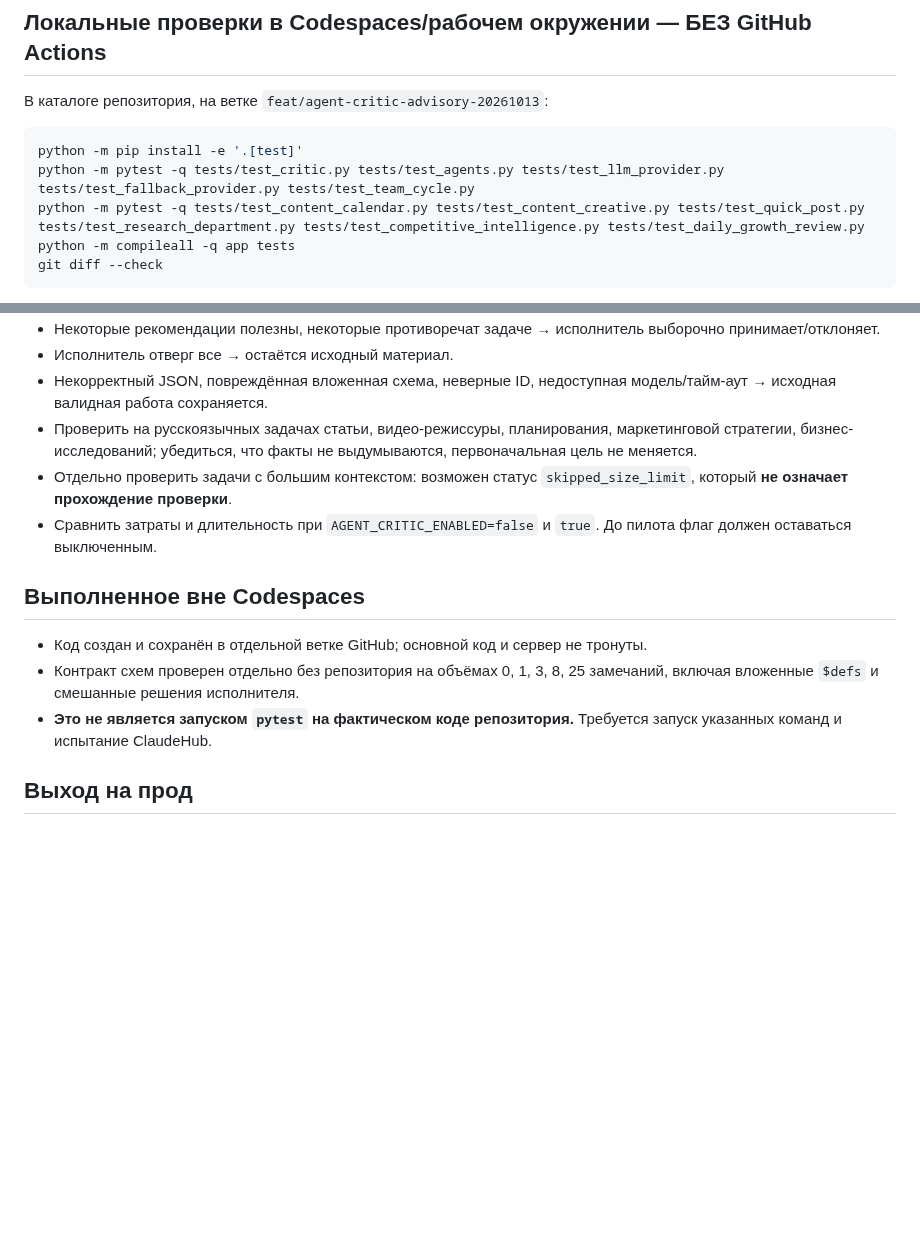
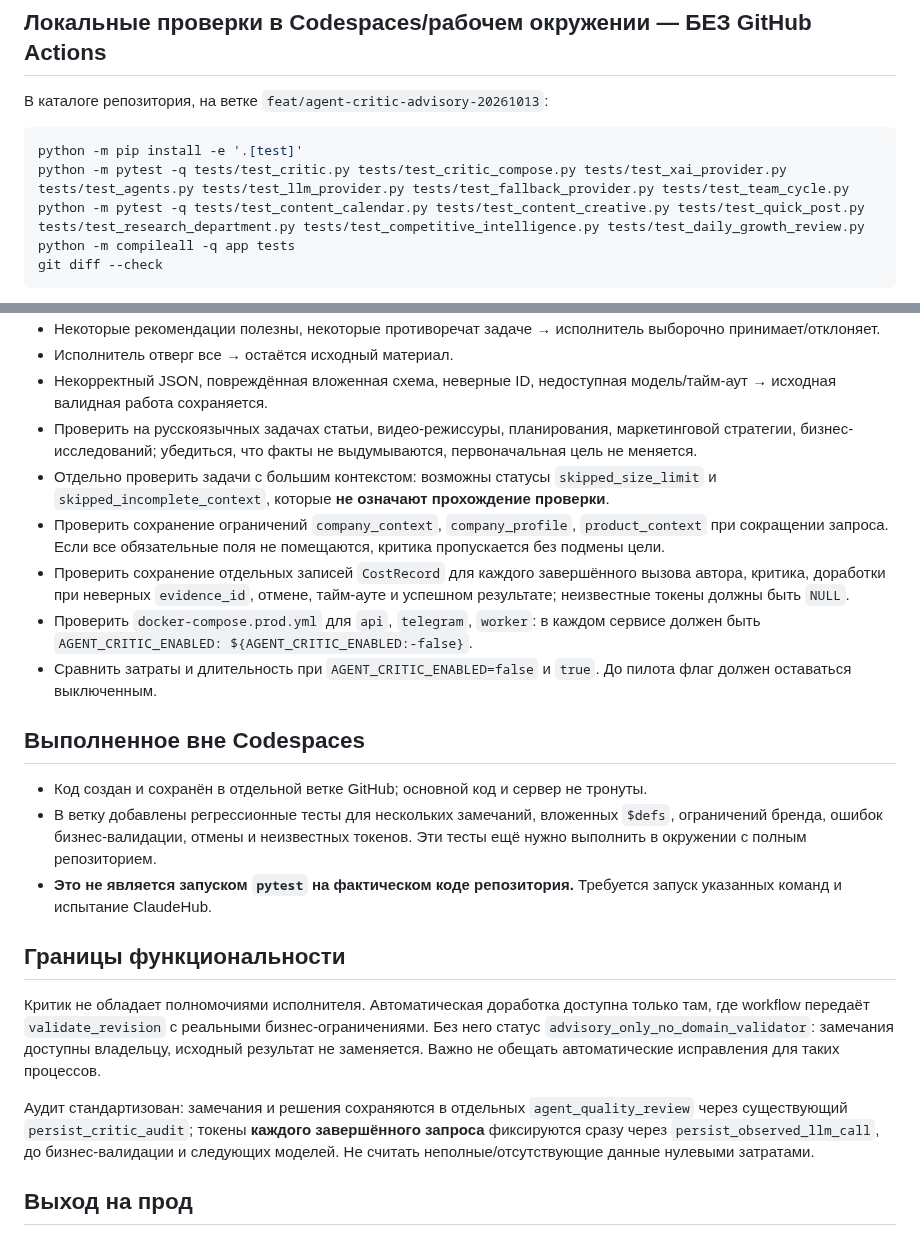
Before and after one commit to grunvald91/Ai_growth_os, a Markdown page: docs/critic-preflight-20261013.md, 2 parts joined by grey strips. Drawn GitHub-style; blank space fills up the shorter version.

Commit message:
docs: update critic preflight for five fixes and distinguish advisory-only workflows

````diff
--- a/docs/critic-preflight-20261013.md
+++ b/docs/critic-preflight-20261013.md
@@ -17,7 +17,7 @@
 
 ```bash
 python -m pip install -e '.[test]'
-python -m pytest -q tests/test_critic.py tests/test_agents.py tests/test_llm_provider.py tests/test_fallback_provider.py tests/test_team_cycle.py
+python -m pytest -q tests/test_critic.py tests/test_critic_compose.py tests/test_xai_provider.py tests/test_agents.py tests/test_llm_provider.py tests/test_fallback_provider.py tests/test_team_cycle.py
 python -m pytest -q tests/test_content_calendar.py tests/test_content_creative.py tests/test_quick_post.py tests/test_research_department.py tests/test_competitive_intelligence.py tests/test_daily_growth_review.py
 python -m compileall -q app tests
 git diff --check
@@ -33,13 +33,29 @@ git diff --check
 - Исполнитель отверг все → остаётся исходный материал.
 - Некорректный JSON, повреждённая вложенная схема, неверные ID, недоступная модель/тайм-аут → исходная валидная работа сохраняется.
 - Проверить на русскоязычных задачах статьи, видео-режиссуры, планирования, маркетинговой стратегии, бизнес-исследований; убедиться, что факты не выдумываются, первоначальная цель не меняется.
-- Отдельно проверить задачи с большим контекстом: возможен статус `skipped_size_limit`, который **не означает прохождение проверки**.
+- Отдельно проверить задачи с большим контекстом: возможны статусы `skipped_size_limit` и `skipped_incomplete_context`, которые **не означают прохождение проверки**.
+- Проверить сохранение ограничений `company_context`, `company_profile`, `product_context` при сокращении запроса. Если все обязательные поля не помещаются, критика пропускается без подмены цели.
+- Проверить сохранение отдельных записей `CostRecord` для каждого завершённого вызова автора, критика, доработки при неверных `evidence_id`, отмене, тайм-ауте и успешном результате; неизвестные токены должны быть `NULL`.
+- Проверить `docker-compose.prod.yml` для `api`, `telegram`, `worker`: в каждом сервисе должен быть `AGENT_CRITIC_ENABLED: ${AGENT_CRITIC_ENABLED:-false}`.
 - Сравнить затраты и длительность при `AGENT_CRITIC_ENABLED=false` и `true`. До пилота флаг должен оставаться выключенным.
 
 ## Выполненное вне Codespaces
 - Код создан и сохранён в отдельной ветке GitHub; основной код и сервер не тронуты.
-- Контракт схем проверен отдельно без репозитория на объёмах 0, 1, 3, 8, 25 замечаний, включая вложенные `$defs` и смешанные решения исполнителя.
+- В ветку добавлены регрессионные тесты для нескольких замечаний, вложенных `$defs`, ограничений бренда, ошибок бизнес-валидации, отмены и неизвестных токенов. Эти тесты ещё нужно выполнить в окружении с полным репозиторием.
 - **Это не является запуском `pytest` на фактическом коде репозитория.** Требуется запуск указанных команд и испытание ClaudeHub.
+
+## Границы функциональности
+Критик не обладает полномочиями исполнителя. Автоматическая доработка доступна
+только там, где workflow передаёт `validate_revision` с реальными
+бизнес-ограничениями. Без него статус `advisory_only_no_domain_validator`:
+замечания доступны владельцу, исходный результат не заменяется. Важно
+не обещать автоматические исправления для таких процессов.
+
+Аудит стандартизован: замечания и решения сохраняются в отдельных
+`agent_quality_review` через существующий `persist_critic_audit`;
+токены **каждого завершённого запроса** фиксируются сразу через
+`persist_observed_llm_call`, до бизнес-валидации и следующих моделей.
+Не считать неполные/отсутствующие данные нулевыми затратами.
 
 ## Выход на прод
 Только после прохода тестов, ручных проверок, оценки расходов и отдельного согласования владельца: мёржить, разворачивать и включать `AGENT_CRITIC_ENABLED=true`. Не запускать Actions ради этой проверки.
````
